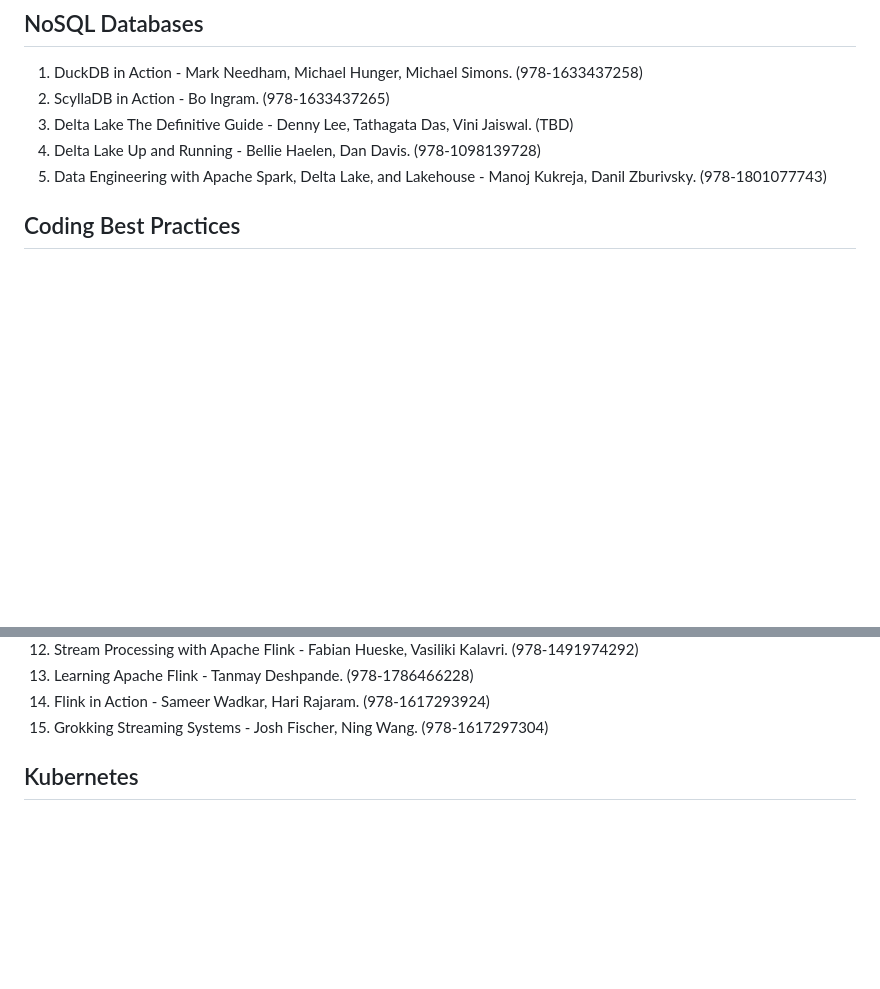
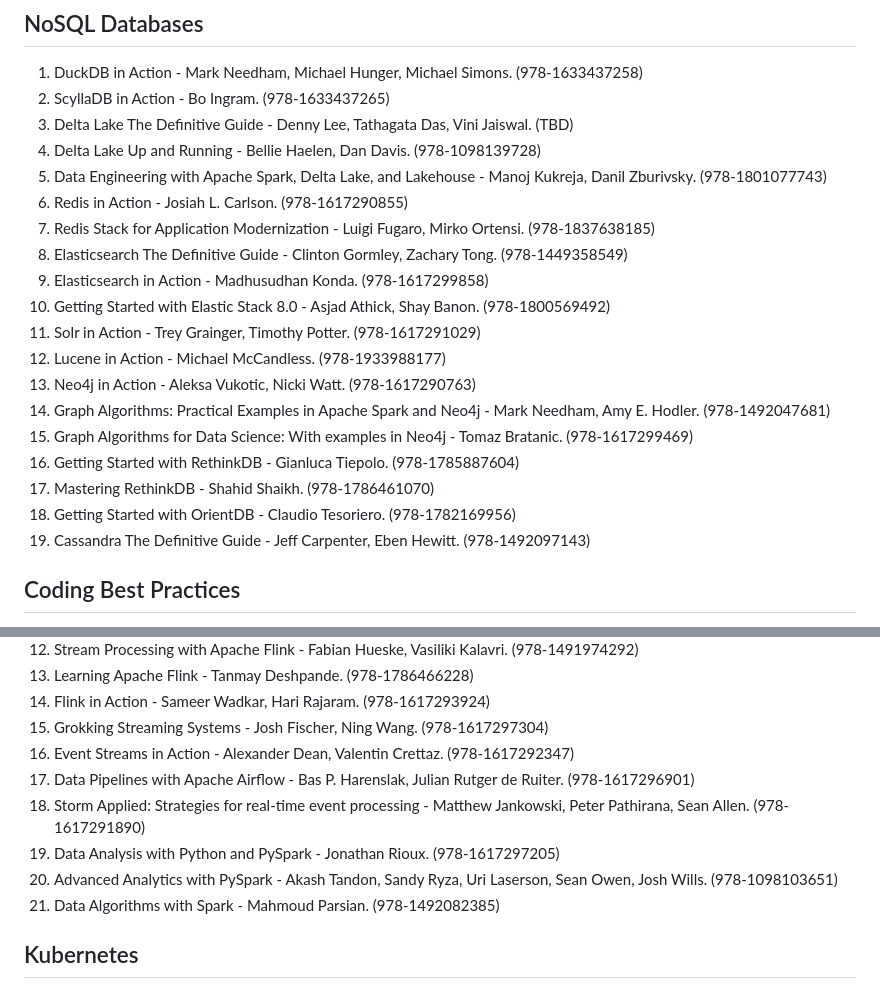
Before and after one commit to nsi6000/handbook, a Markdown page: src/computer_science.md, 2 parts joined by grey strips. GitHub-like rendering; blank space fills up the shorter version.

```diff
--- a/src/computer_science.md
+++ b/src/computer_science.md
@@ -191,6 +191,20 @@ see 'Data Science and Machine Learning Interviews' below.
 3. Delta Lake The Definitive Guide - Denny Lee, Tathagata Das, Vini Jaiswal. (TBD)
 4. Delta Lake Up and Running - Bellie Haelen, Dan Davis. (978-1098139728)
 5. Data Engineering with Apache Spark, Delta Lake, and Lakehouse - Manoj Kukreja, Danil Zburivsky. (978-1801077743)
+6. Redis in Action - Josiah L. Carlson. (978-1617290855)
+7. Redis Stack for Application Modernization - Luigi Fugaro, Mirko Ortensi. (978-1837638185)
+8. Elasticsearch The Definitive Guide - Clinton Gormley, Zachary Tong. (978-1449358549)
+9. Elasticsearch in Action - Madhusudhan Konda. (978-1617299858)
+10. Getting Started with Elastic Stack 8.0 - Asjad Athick, Shay Banon. (978-1800569492)
+11. Solr in Action - Trey Grainger, Timothy Potter. (978-1617291029)
+12. Lucene in Action - Michael McCandless. (978-1933988177)
+13. Neo4j in Action - Aleksa Vukotic, Nicki Watt. (978-1617290763)
+14. Graph Algorithms: Practical Examples in Apache Spark and Neo4j - Mark Needham, Amy E. Hodler. (978-1492047681)
+15. Graph Algorithms for Data Science: With examples in Neo4j - Tomaz Bratanic. (978-1617299469)
+16. Getting Started with RethinkDB - Gianluca Tiepolo. (978-1785887604)
+17. Mastering RethinkDB - Shahid Shaikh. (978-1786461070)
+18. Getting Started with OrientDB - Claudio Tesoriero. (978-1782169956)
+19. Cassandra The Definitive Guide - Jeff Carpenter, Eben Hewitt. (978-1492097143)
 ## Coding Best Practices
 1. The Art of UNIX Programming - Eric S. Raymond. (978-0131429017)
 2. The Pragmatic Programmer - David Thomas, Andrew Hunt. (978-0135957059)
@@ -261,6 +275,12 @@ see 'Data Science and Machine Learning Interviews' below.
 13. Learning Apache Flink - Tanmay Deshpande. (978-1786466228)
 14. Flink in Action - Sameer Wadkar, Hari Rajaram. (978-1617293924)
 15. Grokking Streaming Systems - Josh Fischer, Ning Wang. (978-1617297304)
+16. Event Streams in Action - Alexander Dean, Valentin Crettaz. (978-1617292347)
+17. Data Pipelines with Apache Airflow - Bas P. Harenslak, Julian Rutger de Ruiter. (978-1617296901)
+18. Storm Applied: Strategies for real-time event processing - Matthew Jankowski, Peter Pathirana, Sean Allen. (978-1617291890)
+19. Data Analysis with Python and PySpark - Jonathan Rioux. (978-1617297205)
+20. Advanced Analytics with PySpark - Akash Tandon, Sandy Ryza, Uri Laserson, Sean Owen, Josh Wills. (978-1098103651)
+21. Data Algorithms with Spark - Mahmoud Parsian. (978-1492082385)
 ## Kubernetes
 1. The Kubernetes Book - Nigel Poulton. (978-1916585201)
     - Quick Start Kubernetes - Nigel Poulton. (979-8373431781)
```
